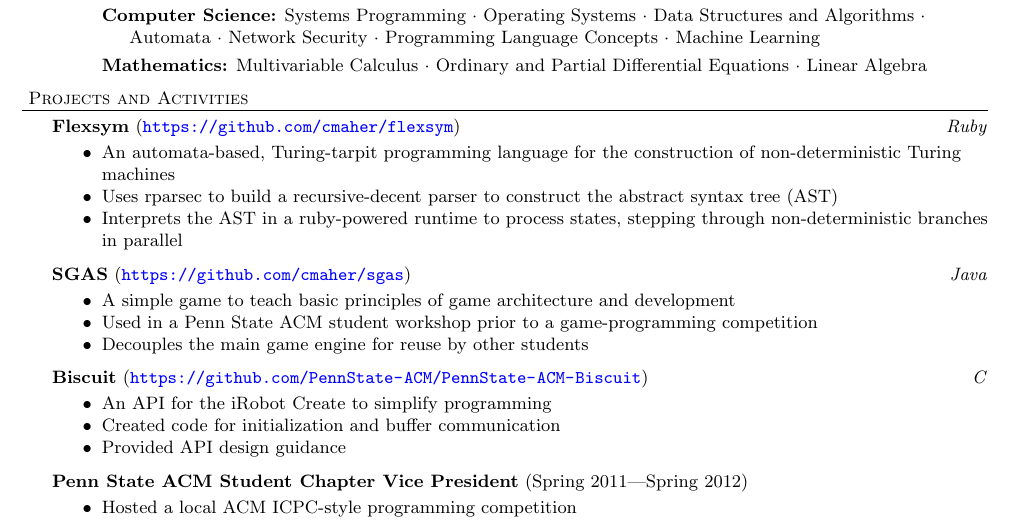
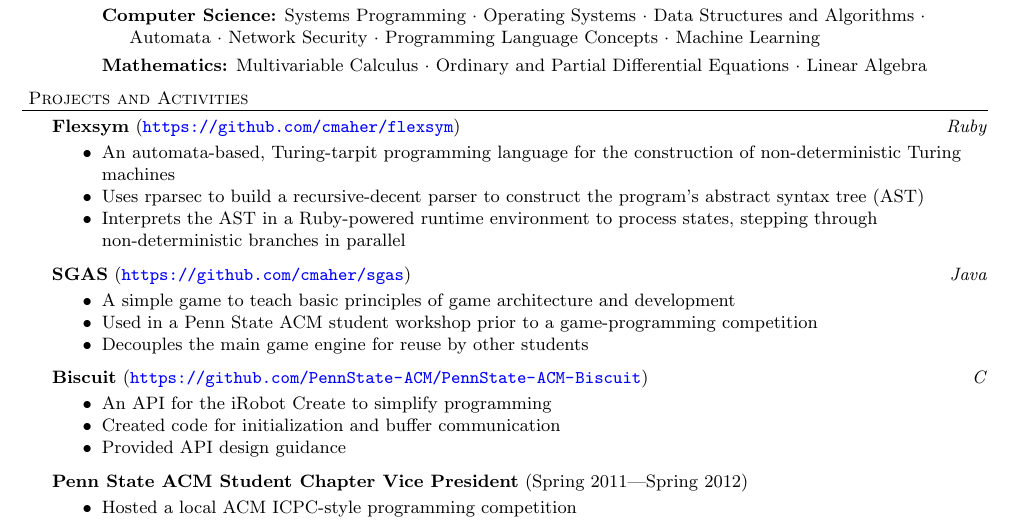
Before and after one commit to PlumpMath/resume, a LaTeX CV (resume.tex): part of the page, cut so that both start at the same text. Compiled offline with pdfLaTeX.

Commit message:
Probably all the fixes for now

```diff
--- a/resume.tex
+++ b/resume.tex
@@ -84,8 +84,8 @@
 \project{Flexsym}{https://github.com/cmaher/flexsym}{Ruby}
     \begin{achievements}
     \item An automata-based, Turing-tarpit programming language for the construction of non-deterministic Turing machines
-    \item Uses rparsec to build a recursive-decent parser to construct the abstract syntax tree (AST)
-    \item Interprets the AST in a ruby-powered runtime to process states, stepping through non-deterministic branches in parallel
+    \item Uses rparsec to build a recursive-decent parser to construct the program's abstract syntax tree (AST)
+    \item Interprets the AST in a Ruby-powered runtime environment to process states, stepping through non-deterministic branches in parallel
     \end{achievements}
 
 \project{SGAS}{https://github.com/cmaher/sgas}{Java}
```
Also changed, not shown: resume.pdf.
